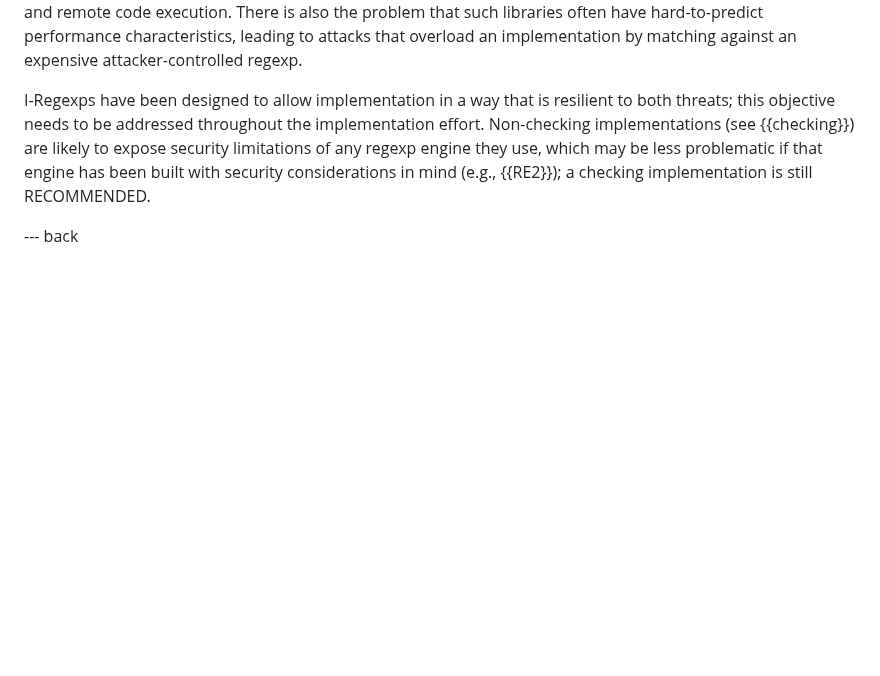
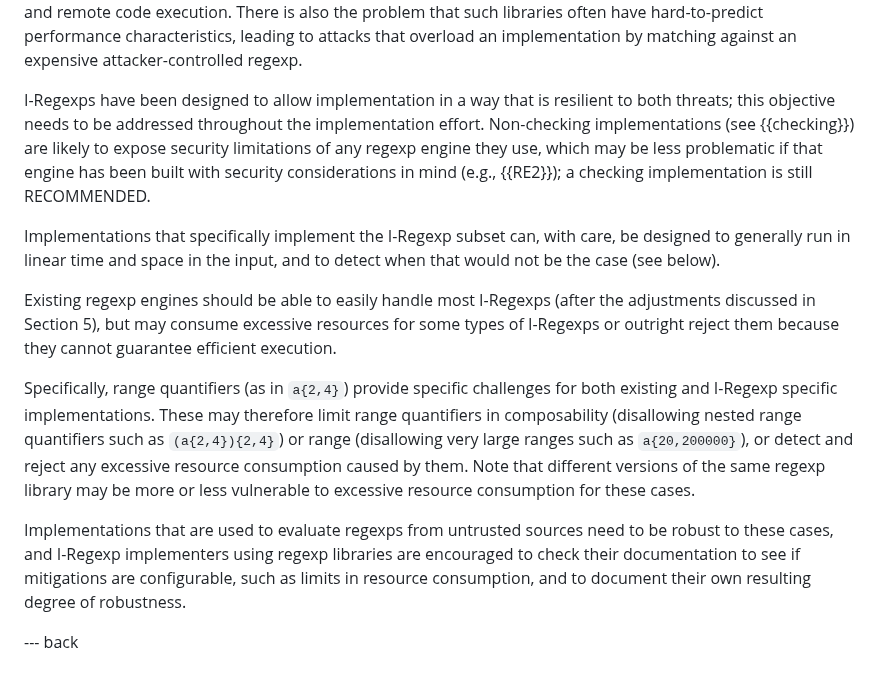
Before and after one commit to ietf-wg-jsonpath/iregexp, a Markdown page: draft-ietf-jsonpath-iregexp.md, the part around the change. Drawn GitHub-style; blank space fills up the shorter version.

Commit message:
Address secdir review comment on DoS susceptibility
by summarizing input from Martin Dürst.

This might need a bit more editorial attention.

```diff
--- a/draft-ietf-jsonpath-iregexp.md
+++ b/draft-ietf-jsonpath-iregexp.md
@@ -296,6 +296,30 @@ security limitations of any regexp engine they use, which may be less
 problematic if that engine has been built with security considerations
 in mind (e.g., {{RE2}}); a checking implementation is still RECOMMENDED.
 
+Implementations that specifically implement the I-Regexp subset can,
+with care, be designed to generally run in linear time and space in
+the input, and to detect when that would not be the case (see below).
+
+Existing regexp engines should be able to easily handle most I-Regexps
+(after the adjustments discussed in Section 5), but may consume
+excessive resources for some types of I-Regexps or outright reject
+them because they cannot guarantee efficient execution.
+
+Specifically, range quantifiers (as in `a{2,4}`) provide specific
+challenges for both existing and I-Regexp specific implementations.
+These may therefore limit range quantifiers in composability
+(disallowing nested range quantifiers such as `(a{2,4}){2,4}`) or
+range (disallowing very large ranges such as `a{20,200000}`), or detect
+and reject any excessive resource consumption caused by them.
+Note that different versions of the same regexp library may be more or
+less vulnerable to excessive resource consumption for these cases.
+
+Implementations that are used to evaluate regexps from untrusted
+sources need to be robust to these cases, and I-Regexp implementers
+using regexp libraries are encouraged to check their documentation to
+see if mitigations are configurable, such as limits in resource
+consumption, and to document their own resulting degree of robustness.
+
 --- back
 
 Regexps and Similar Constructs in Recent Published RFCs {#rfcs}
```
